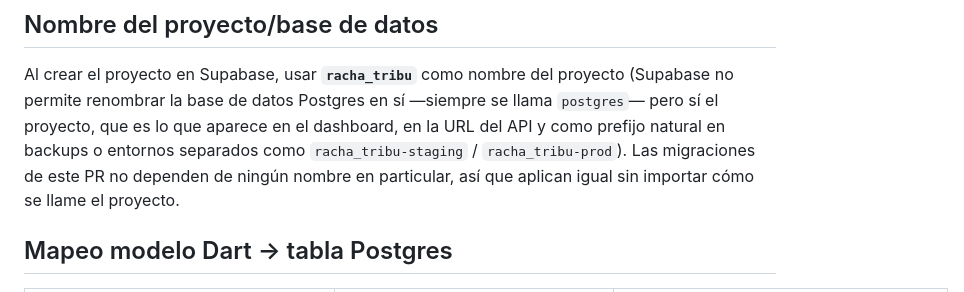
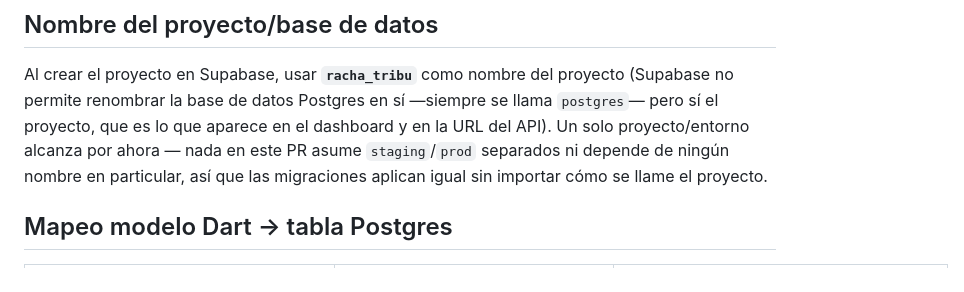
Before and after one commit to GrullonDev/ed_tech, a Markdown page: supabase/SCHEMA.md, the part around the change. Drawn GitHub-style.

Commit message:
Simplifica la nota de entornos en SCHEMA.md a un solo proyecto
Responde al comentario en GrullonDev/ed_tech#2: retira la sugerencia de
staging/prod separados, ya que solo se usará un entorno de Supabase por
ahora.

Co-Authored-By: Claude Sonnet 5 <noreply@anthropic.com>
Claude-Session: https://claude.ai/code/session_01SRpaGUyRhj1EFNYVJqVkoj

```diff
--- a/supabase/SCHEMA.md
+++ b/supabase/SCHEMA.md
@@ -10,10 +10,10 @@ reemplazo de `LocalStorageService`.
 Al crear el proyecto en Supabase, usar **`racha_tribu`** como nombre del
 proyecto (Supabase no permite renombrar la base de datos Postgres en sí
 —siempre se llama `postgres`— pero sí el proyecto, que es lo que aparece
-en el dashboard, en la URL del API y como prefijo natural en backups o
-entornos separados como `racha_tribu-staging` / `racha_tribu-prod`). Las
-migraciones de este PR no dependen de ningún nombre en particular, así
-que aplican igual sin importar cómo se llame el proyecto.
+en el dashboard y en la URL del API). Un solo proyecto/entorno alcanza
+por ahora — nada en este PR asume `staging`/`prod` separados ni depende
+de ningún nombre en particular, así que las migraciones aplican igual
+sin importar cómo se llame el proyecto.
 
 ## Mapeo modelo Dart → tabla Postgres
 
```
